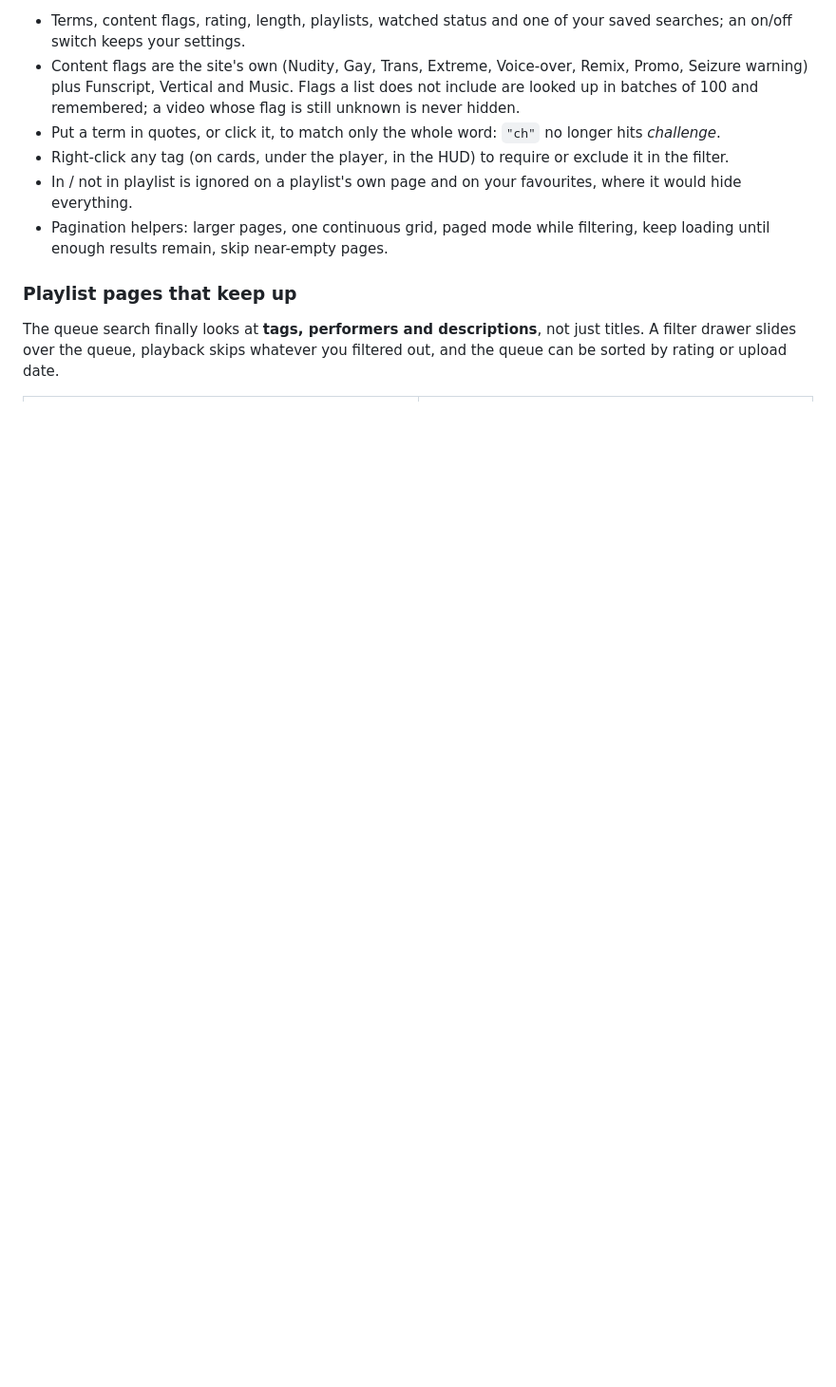
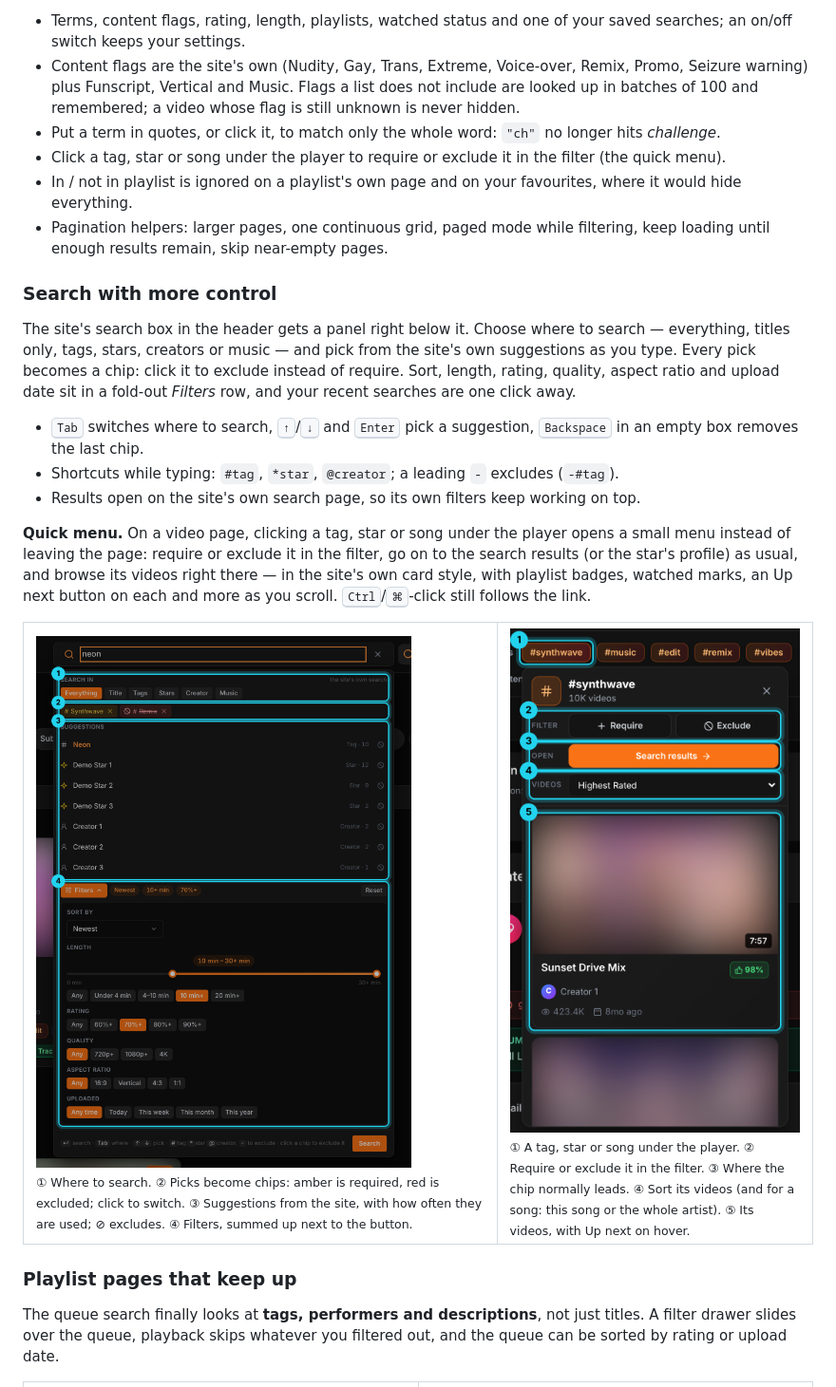
Before and after one commit to shooptydoopty-glitch/pmvh-extended, a Markdown page: README.md, the part around one of its changes. Shown at 95% size. GitHub-like rendering; pictures changed too: docs/screenshots/22-header-search.png (added), docs/screenshots/23-quick-menu.png (added); folded sections open; blank space fills up the shorter version.

```diff
--- a/README.md
+++ b/README.md
@@ -136,11 +136,28 @@ Your saved searches sit right next to *More Filters*, and on the homepage the si
 - Terms, content flags, rating, length, playlists, watched status and one of your saved searches; an on/off switch keeps your settings.
 - Content flags are the site's own (Nudity, Gay, Trans, Extreme, Voice-over, Remix, Promo, Seizure warning) plus Funscript, Vertical and Music. Flags a list does not include are looked up in batches of 100 and remembered; a video whose flag is still unknown is never hidden.
 - Put a term in quotes, or click it, to match only the whole word: `"ch"` no longer hits *challenge*.
-- Right-click any tag (on cards, under the player, in the HUD) to require or exclude it in the filter.
+- Click a tag, star or song under the player to require or exclude it in the filter (the quick menu).
 - In / not in playlist is ignored on a playlist's own page and on your favourites, where it would hide everything.
 - Pagination helpers: larger pages, one continuous grid, paged mode while filtering, keep loading until enough results remain, skip near-empty pages.
 
 </details>
+
+### Search with more control
+
+The site's search box in the header gets a panel right below it. Choose where to search — everything, titles only, tags, stars, creators or music — and pick from the site's own suggestions as you type. Every pick becomes a chip: click it to exclude instead of require. Sort, length, rating, quality, aspect ratio and upload date sit in a fold-out *Filters* row, and your recent searches are one click away.
+
+- <kbd>Tab</kbd> switches where to search, <kbd>↑</kbd>/<kbd>↓</kbd> and <kbd>Enter</kbd> pick a suggestion, <kbd>Backspace</kbd> in an empty box removes the last chip.
+- Shortcuts while typing: `#tag`, `*star`, `@creator`; a leading `-` excludes (`-#tag`).
+- Results open on the site's own search page, so its own filters keep working on top.
+
+**Quick menu.** On a video page, clicking a tag, star or song under the player opens a small menu instead of leaving the page: require or exclude it in the filter, go on to the search results (or the star's profile) as usual, and browse its videos right there — in the site's own card style, with playlist badges, watched marks, an Up next button on each and more as you scroll. <kbd>Ctrl</kbd>/<kbd>⌘</kbd>-click still follows the link.
+
+<table>
+<tr>
+<td width="60%" valign="top"><img src="docs/screenshots/22-header-search.png" alt="Search panel under the site's search box"><br><sub>① Where to search. ② Picks become chips: amber is required, red is excluded; click to switch. ③ Suggestions from the site, with how often they are used; ⊘ excludes. ④ Filters, summed up next to the button.</sub></td>
+<td width="40%" valign="top"><img src="docs/screenshots/23-quick-menu.png" alt="Quick menu for a tag under the player"><br><sub>① A tag, star or song under the player. ② Require or exclude it in the filter. ③ Where the chip normally leads. ④ Sort its videos (and for a song: this song or the whole artist). ⑤ Its videos, with Up next on hover.</sub></td>
+</tr>
+</table>
 
 ### Playlist pages that keep up
 
```
Also changed, not shown: other parts of README.md (+1 -1 lines), docs/screenshots/README.md (+2 -0 lines), docs/screenshots/03-playlist-buttons.png, docs/screenshots/05-up-next.png, 8 other files.
